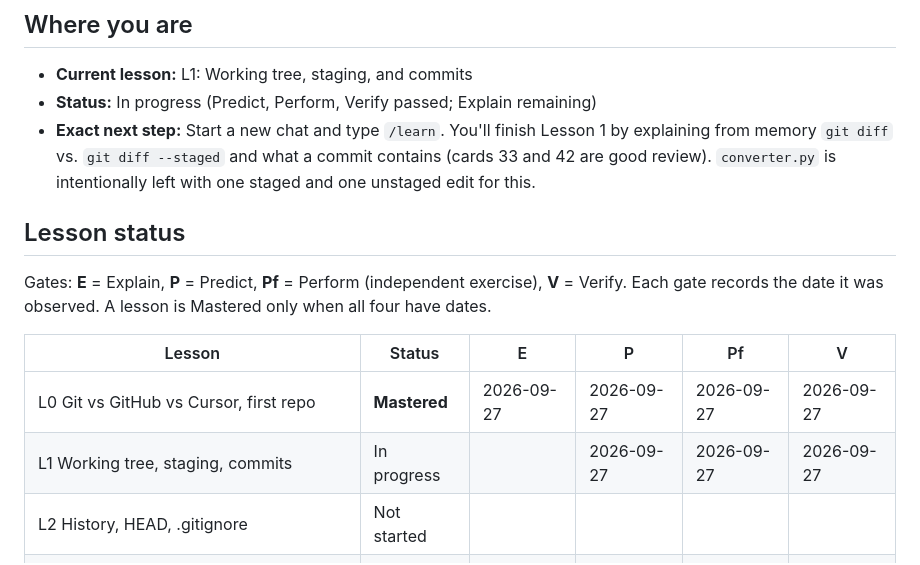
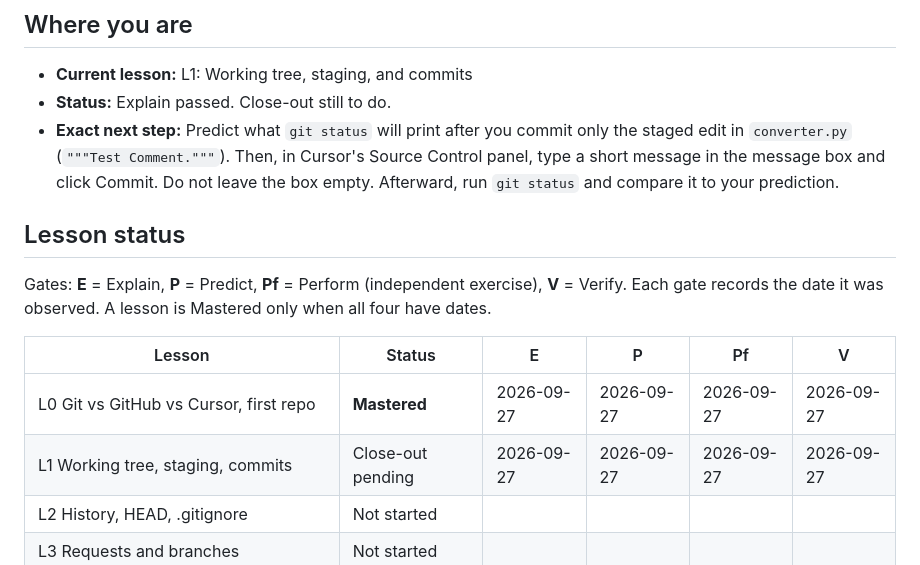
Before and after one commit to ixfishxi/study-app, a Markdown page: data/PROGRESS.md, the part around the change. Drawn GitHub-style.

```diff
--- a/data/PROGRESS.md
+++ b/data/PROGRESS.md
@@ -3,11 +3,12 @@
 ## Where you are
 
 - **Current lesson:** L1: Working tree, staging, and commits
-- **Status:** In progress (Predict, Perform, Verify passed; Explain remaining)
-- **Exact next step:** Start a new chat and type `/learn`. You'll finish Lesson 1
-  by explaining from memory `git diff` vs. `git diff --staged` and what a
-  commit contains (cards 33 and 42 are good review). `converter.py` is
-  intentionally left with one staged and one unstaged edit for this.
+- **Status:** Explain passed. Close-out still to do.
+- **Exact next step:** Predict what `git status` will print after you commit
+  only the staged edit in `converter.py` (`"""Test Comment."""`). Then, in
+  Cursor's Source Control panel, type a short message in the message box and
+  click Commit. Do not leave the box empty. Afterward, run `git status` and
+  compare it to your prediction.
 
 
 ## Lesson status
@@ -19,7 +20,7 @@ only when all four have dates.
 | Lesson | Status | E | P | Pf | V |
 |--------|--------|---|---|----|---|
 | L0 Git vs GitHub vs Cursor, first repo | **Mastered** | 2026-09-27 | 2026-09-27 | 2026-09-27 | 2026-09-27 |
-| L1 Working tree, staging, commits | In progress | | 2026-09-27 | 2026-09-27 | 2026-09-27 |
+| L1 Working tree, staging, commits | Close-out pending | 2026-09-27 | 2026-09-27 | 2026-09-27 | 2026-09-27 |
 | L2 History, HEAD, .gitignore | Not started | | | | |
 | L3 Requests and branches | Not started | | | | |
 | L4 Local merge and first conflict | Not started | | | | |
```
